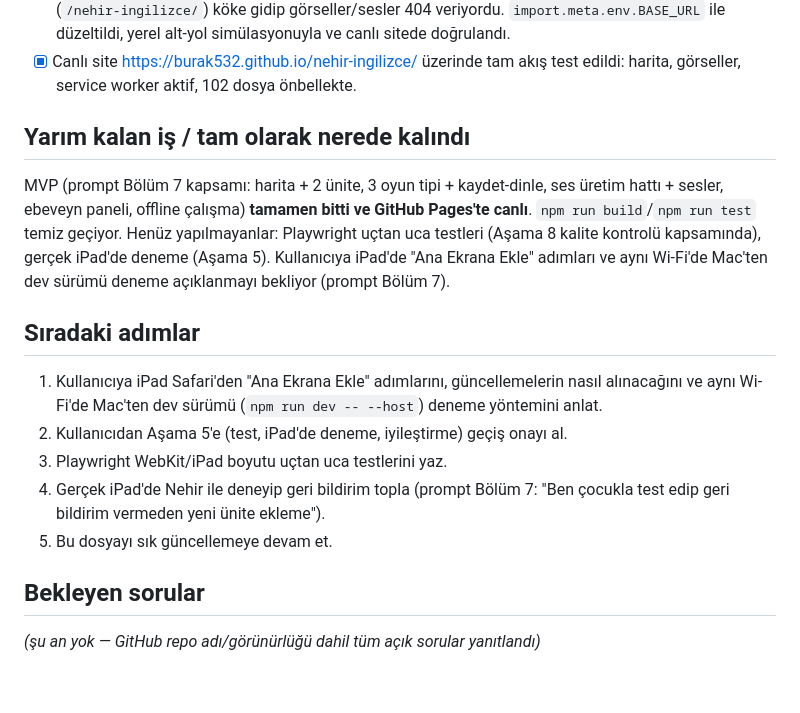
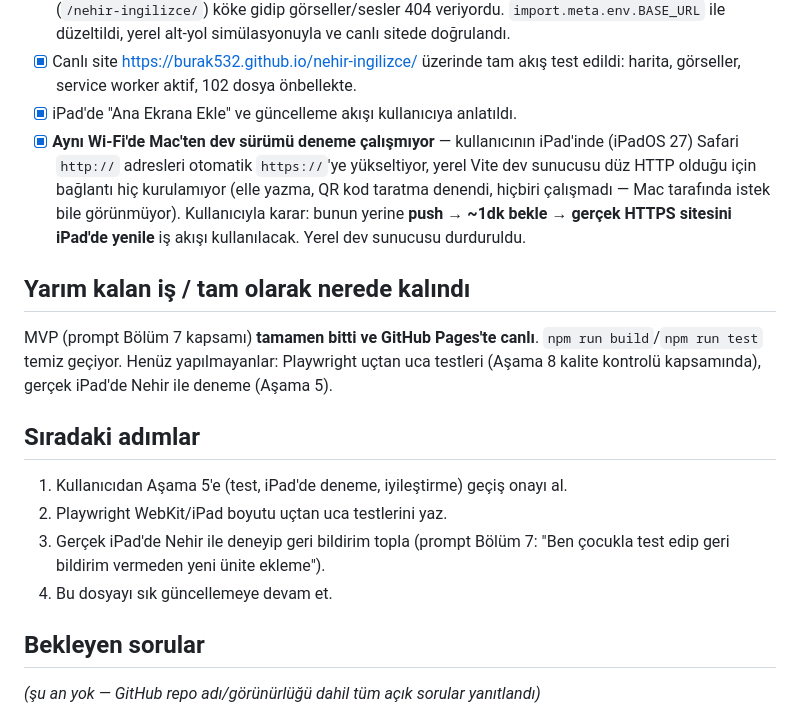
Before and after one commit to burak532/nehir-ingilizce, a Markdown page: docs/progress.md, the part around the change. Drawn GitHub-style; blank space fills up the shorter version.

```diff
--- a/docs/progress.md
+++ b/docs/progress.md
@@ -43,16 +43,17 @@ Not: Kullanıcı Aşama 2'nin tüm açık sorularını, Aşama 3'teki framework
 - [x] `.github/workflows/deploy.yml` eklendi (checkout→setup-node→npm ci→npm test→npm run build→upload-pages-artifact→deploy-pages), push edildi, ilk deploy başarılı.
 - [x] **Bulunup düzeltilen hata:** `vite.config.ts`'deki `base: "./"` doğruydu ama `src/core/image-path.ts` ve `src/audio/audio-manager.ts` mutlak `/images/...`, `/audio/...` yolu kullanıyordu — alt-yolda (`/nehir-ingilizce/`) köke gidip görseller/sesler 404 veriyordu. `import.meta.env.BASE_URL` ile düzeltildi, yerel alt-yol simülasyonuyla ve canlı sitede doğrulandı.
 - [x] Canlı site https://burak532.github.io/nehir-ingilizce/ üzerinde tam akış test edildi: harita, görseller, service worker aktif, 102 dosya önbellekte.
+- [x] iPad'de "Ana Ekrana Ekle" ve güncelleme akışı kullanıcıya anlatıldı.
+- [x] **Aynı Wi-Fi'de Mac'ten dev sürümü deneme çalışmıyor** — kullanıcının iPad'inde (iPadOS 27) Safari `http://` adresleri otomatik `https://`'ye yükseltiyor, yerel Vite dev sunucusu düz HTTP olduğu için bağlantı hiç kurulamıyor (elle yazma, QR kod taratma denendi, hiçbiri çalışmadı — Mac tarafında istek bile görünmüyor). Kullanıcıyla karar: bunun yerine **push → ~1dk bekle → gerçek HTTPS sitesini iPad'de yenile** iş akışı kullanılacak. Yerel dev sunucusu durduruldu.
 
 ## Yarım kalan iş / tam olarak nerede kalındı
-MVP (prompt Bölüm 7 kapsamı: harita + 2 ünite, 3 oyun tipi + kaydet-dinle, ses üretim hattı + sesler, ebeveyn paneli, offline çalışma) **tamamen bitti ve GitHub Pages'te canlı**. `npm run build`/`npm run test` temiz geçiyor. Henüz yapılmayanlar: Playwright uçtan uca testleri (Aşama 8 kalite kontrolü kapsamında), gerçek iPad'de deneme (Aşama 5). Kullanıcıya iPad'de "Ana Ekrana Ekle" adımları ve aynı Wi-Fi'de Mac'ten dev sürümü deneme açıklanmayı bekliyor (prompt Bölüm 7).
+MVP (prompt Bölüm 7 kapsamı) **tamamen bitti ve GitHub Pages'te canlı**. `npm run build`/`npm run test` temiz geçiyor. Henüz yapılmayanlar: Playwright uçtan uca testleri (Aşama 8 kalite kontrolü kapsamında), gerçek iPad'de Nehir ile deneme (Aşama 5).
 
 ## Sıradaki adımlar
-1. Kullanıcıya iPad Safari'den "Ana Ekrana Ekle" adımlarını, güncellemelerin nasıl alınacağını ve aynı Wi-Fi'de Mac'ten dev sürümü (`npm run dev -- --host`) deneme yöntemini anlat.
-2. Kullanıcıdan Aşama 5'e (test, iPad'de deneme, iyileştirme) geçiş onayı al.
-3. Playwright WebKit/iPad boyutu uçtan uca testlerini yaz.
-4. Gerçek iPad'de Nehir ile deneyip geri bildirim topla (prompt Bölüm 7: "Ben çocukla test edip geri bildirim vermeden yeni ünite ekleme").
-5. Bu dosyayı sık güncellemeye devam et.
+1. Kullanıcıdan Aşama 5'e (test, iPad'de deneme, iyileştirme) geçiş onayı al.
+2. Playwright WebKit/iPad boyutu uçtan uca testlerini yaz.
+3. Gerçek iPad'de Nehir ile deneyip geri bildirim topla (prompt Bölüm 7: "Ben çocukla test edip geri bildirim vermeden yeni ünite ekleme").
+4. Bu dosyayı sık güncellemeye devam et.
 
 ## Bekleyen sorular
 _(şu an yok — GitHub repo adı/görünürlüğü dahil tüm açık sorular yanıtlandı)_
```
Also changed, not shown: CLAUDE.md (+2 -0 lines).
